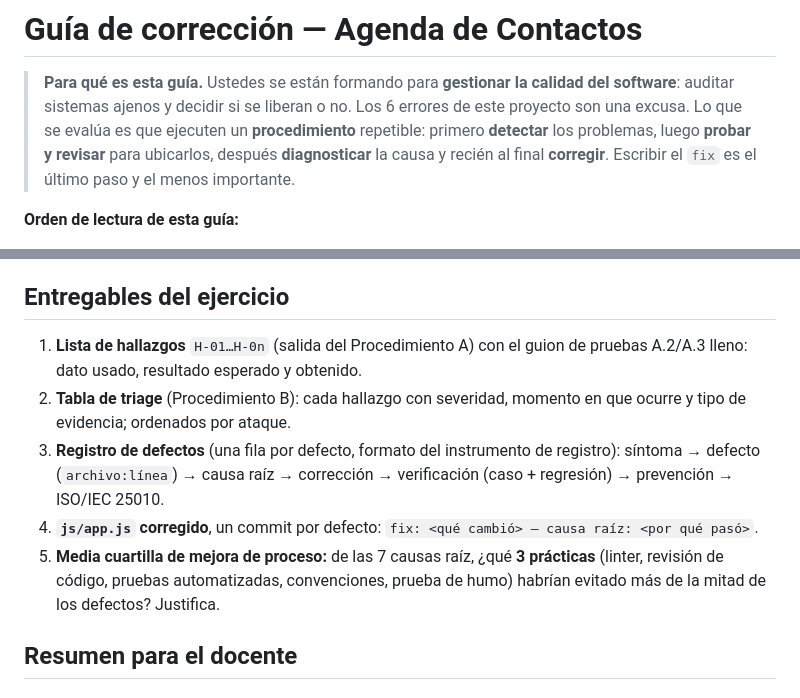
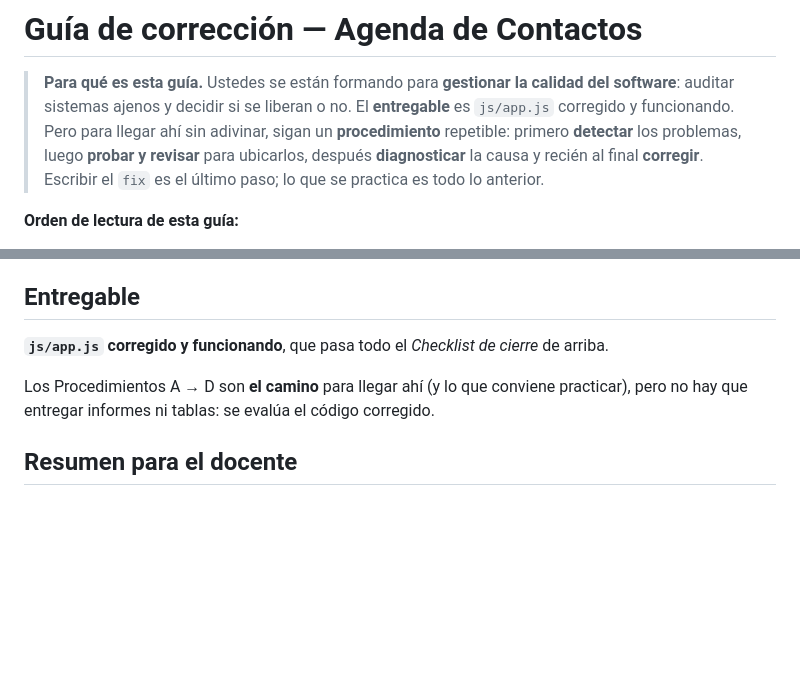
Before and after one commit to jesusguzman28/ejemplo-agenda-js, a Markdown page: docs/GUIA_CORRECCION.md, 2 parts joined by grey strips. GitHub-like rendering; blank space fills up the shorter version.

Commit message:
Simplificar: el unico entregable es app.js corregido
- README y guia: quitar la lista de entregables (informe de pruebas,
  triage, registro de defectos, media cuartilla).
- Entregable = js/app.js corregido que pasa el checklist de cierre.
- Los Procedimientos A->D quedan como metodo/practica, no como
  documentos a entregar.

Co-Authored-By: Claude Sonnet 5 <noreply@anthropic.com>
Claude-Session: https://claude.ai/code/session_01WJWoRx3FyHPT5Ugy9Vnbvs

```diff
--- a/docs/GUIA_CORRECCION.md
+++ b/docs/GUIA_CORRECCION.md
@@ -2,11 +2,11 @@
 
 > **Para qué es esta guía.** Ustedes se están formando para **gestionar la
 > calidad del software**: auditar sistemas ajenos y decidir si se liberan o no.
-> Los 6 errores de este proyecto son una excusa. Lo que se evalúa es que
-> ejecuten un **procedimiento** repetible: primero **detectar** los problemas,
-> luego **probar y revisar** para ubicarlos, después **diagnosticar** la causa y
-> recién al final **corregir**. Escribir el `fix` es el último paso y el menos
-> importante.
+> El **entregable** es `js/app.js` corregido y funcionando. Pero para llegar ahí
+> sin adivinar, sigan un **procedimiento** repetible: primero **detectar** los
+> problemas, luego **probar y revisar** para ubicarlos, después **diagnosticar**
+> la causa y recién al final **corregir**. Escribir el `fix` es el último paso;
+> lo que se practica es todo lo anterior.
 
 **Orden de lectura de esta guía:**
 
@@ -689,20 +689,14 @@ lo último que tocaste:
 - [ ] CU-6 — La **edad** coincide con la real (cumpleaños ya pasado y aún por venir).
 - [ ] A.4 — Ningún error ni *warning* nuevo en consola al operar.
 
-## Entregables del ejercicio
+## Entregable
 
-1. **Lista de hallazgos** `H-01…H-0n` (salida del Procedimiento A) con el guion
-   de pruebas A.2/A.3 lleno: dato usado, resultado esperado y obtenido.
-2. **Tabla de triage** (Procedimiento B): cada hallazgo con severidad, momento
-   en que ocurre y tipo de evidencia; ordenados por ataque.
-3. **Registro de defectos** (una fila por defecto, formato del instrumento de
-   registro): síntoma → defecto (`archivo:línea`) → causa raíz → corrección →
-   verificación (caso + regresión) → prevención → ISO/IEC 25010.
-4. **`js/app.js` corregido**, un commit por defecto:
-   `fix: <qué cambió> — causa raíz: <por qué pasó>`.
-5. **Media cuartilla de mejora de proceso:** de las 7 causas raíz, ¿qué **3
-   prácticas** (linter, revisión de código, pruebas automatizadas, convenciones,
-   prueba de humo) habrían evitado más de la mitad de los defectos? Justifica.
+**`js/app.js` corregido y funcionando**, que pasa todo el *Checklist de cierre*
+de arriba.
+
+Los Procedimientos A → D son **el camino** para llegar ahí (y lo que conviene
+practicar), pero no hay que entregar informes ni tablas: se evalúa el código
+corregido.
 
 ## Resumen para el docente
 
```
Also changed, not shown: README.md (+4 -8 lines).
